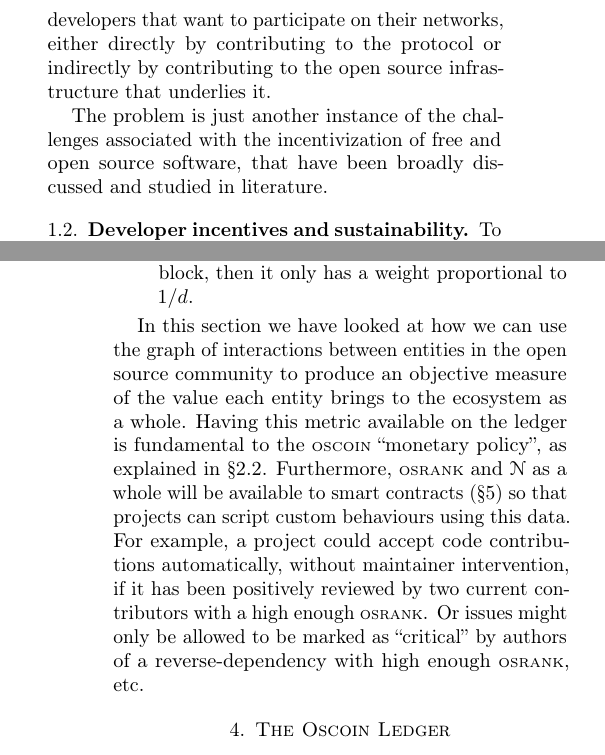
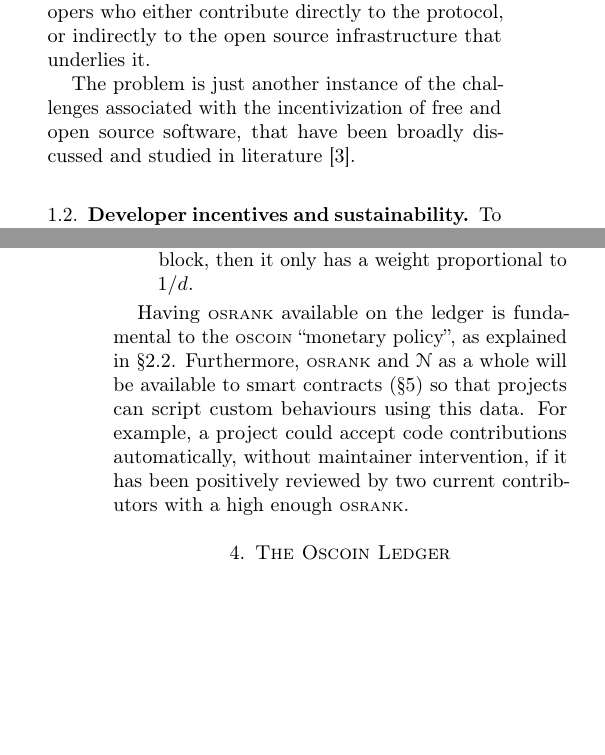
Before and after one commit to oscoin/whitepaper, a LaTeX paper (main.tex, which reads sections/01-background.tex, sections/03-osrank.tex): two parts of the columns of pages 1 and 6 of 9, joined at a grey line, cut at the place of the change, the shorter picture padded with empty space. Compiled offline with pdfLaTeX.

Commit message:
Ele's feedback

```diff
--- a/sections/01-background.tex
+++ b/sections/01-background.tex
@@ -25,23 +25,20 @@ utility and monetary policy of the economy that they provision.
 % e.g. to give evidence to 'spare time of a developer are becoming critical
 % public infrastructure'.
 
-% TODO: add citations for Zcash and Dash.
 If Bitcoin sought to reward network operators for their service in validating
 transactions, other projects such as Zcash and Dash extended that reward to
 incentivize value producers in their networks in order to further stimulate
 their economy. Despite most of these experiments, till today, no cryptocurrency
-has succeeded in creating sustainable incentives for developers that want to
-participate on their networks, either directly by contributing to the protocol
-or indirectly by contributing to the open source infrastructure that underlies
-it.
-% TODO: Mention broader infrastructure that contributes to these protocols.
+has succeeded in creating sustainable incentives for developers who either
+contribute directly to the protocol, or indirectly to the open source
+infrastructure that underlies it.
 
 The problem is just another instance of the challenges associated with the
 incentivization of free and open source software, that have been broadly
-discussed and studied in literature.
-% TODO: Add citation (nadia?)
+discussed and studied in literature~\cite{roads and bridges}.
 
 \subsection{Developer incentives and sustainability}
+\label{s:incentives}
 
 To further motivate this work, we must first familiarize ourselves with the
 conditions in which free and open-source software is developed. Software whose
--- a/sections/03-osrank.tex
+++ b/sections/03-osrank.tex
@@ -298,14 +297,10 @@ will not be prohibitively expensive for network operators to run.
   then it only has a weight proportional to $1/d$.
 \end{itemize}
 
-In this section we have looked at how we can use the graph of interactions
-between entities in the open source community to produce an objective measure
-of the value each entity brings to the ecosystem as a whole. Having this metric
-available on the ledger is fundamental to the \oscoin{} ``monetary policy'', as
-explained in \S \ref{s:treasury}. Furthermore, \osrank{} and $\netgraph$ as a
-whole will be available to smart contracts (\S\ref{s:smart-contracts}) so that
-projects can script custom behaviours using this data. For example, a project
-could accept code contributions automatically, without maintainer intervention,
-if it has been positively reviewed by two current contributors with a high
-enough \osrank{}. Or issues might only be allowed to be marked as ``critical''
-by authors of a reverse-dependency with high enough \osrank{}, etc.
+Having \osrank{} available on the ledger is fundamental to the \oscoin{}
+``monetary policy'', as explained in \S \ref{s:treasury}. Furthermore,
+\osrank{} and $\netgraph$ as a whole will be available to smart contracts
+(\S\ref{s:smart-contracts}) so that projects can script custom behaviours using
+this data. For example, a project could accept code contributions
+automatically, without maintainer intervention, if it has been positively
+reviewed by two current contributors with a high enough \osrank{}.
```
Also changed, not shown: main.tex (+20 -20 lines), sections/02-oscoin.tex (+5 -5 lines), sections/03-osrank.tex (17 more changed lines).
